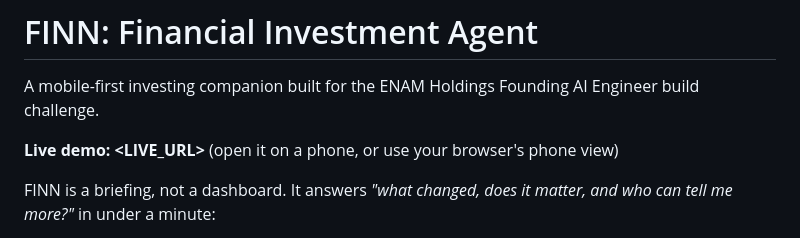
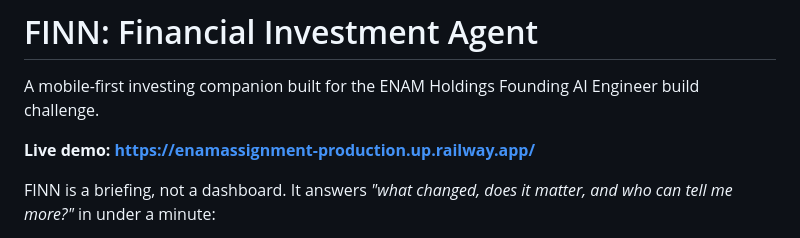
Before and after one commit to Gaurav142005/Enam_Assignment, a Markdown page: README.md, the part around one of its changes. Drawn GitHub-style.

```diff
--- a/README.md
+++ b/README.md
@@ -2,7 +2,7 @@
 
 A mobile-first investing companion built for the ENAM Holdings Founding AI Engineer build challenge.
 
-**Live demo: <LIVE_URL>** (open it on a phone, or use your browser's phone view)
+**Live demo: <https://enamassignment-production.up.railway.app/>**
 
 FINN is a briefing, not a dashboard. It answers *"what changed, does it matter, and who can tell me more?"* in under a minute:
 
```
Also changed, not shown: other parts of README.md (+6 -0 lines), docs/ARCHITECTURE.md (+1 -22 lines), docs/architecture.png (added), 13 other files.
